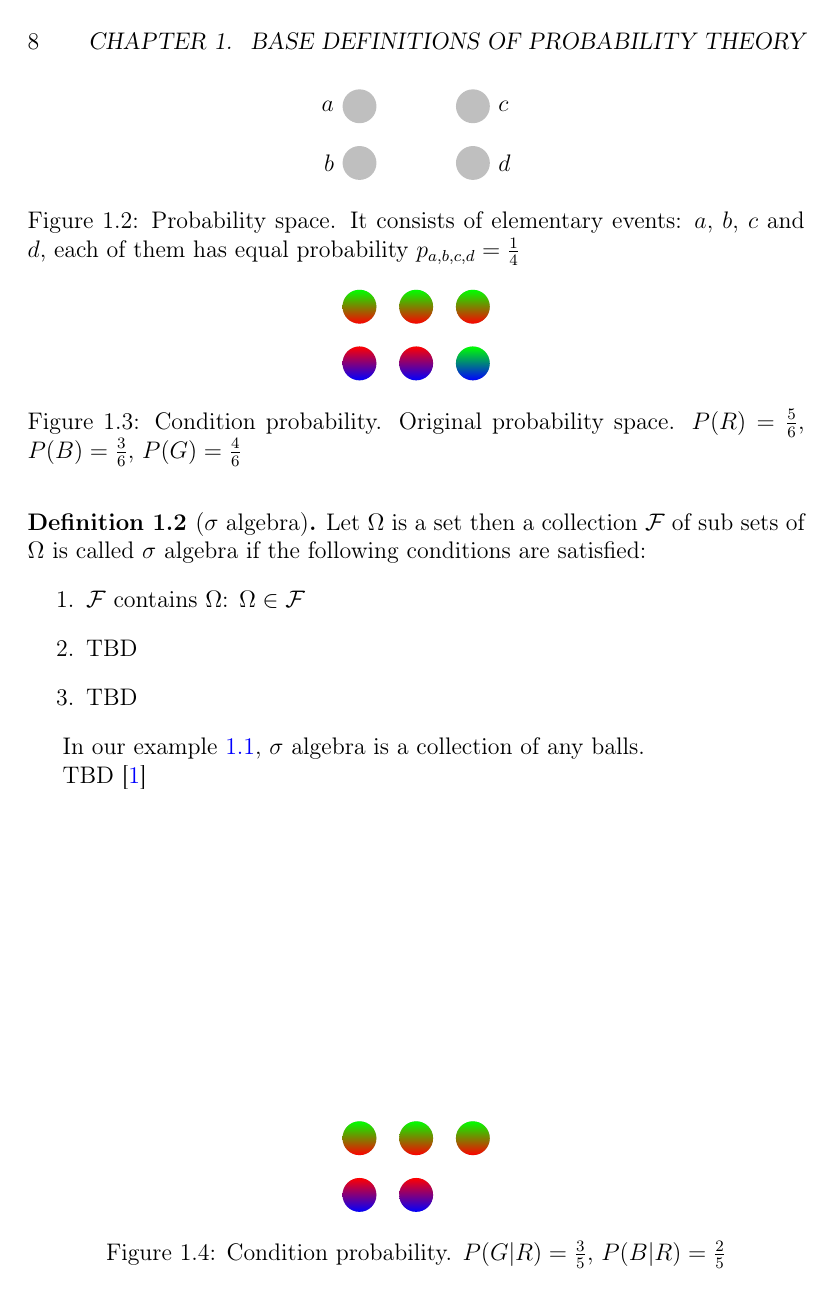
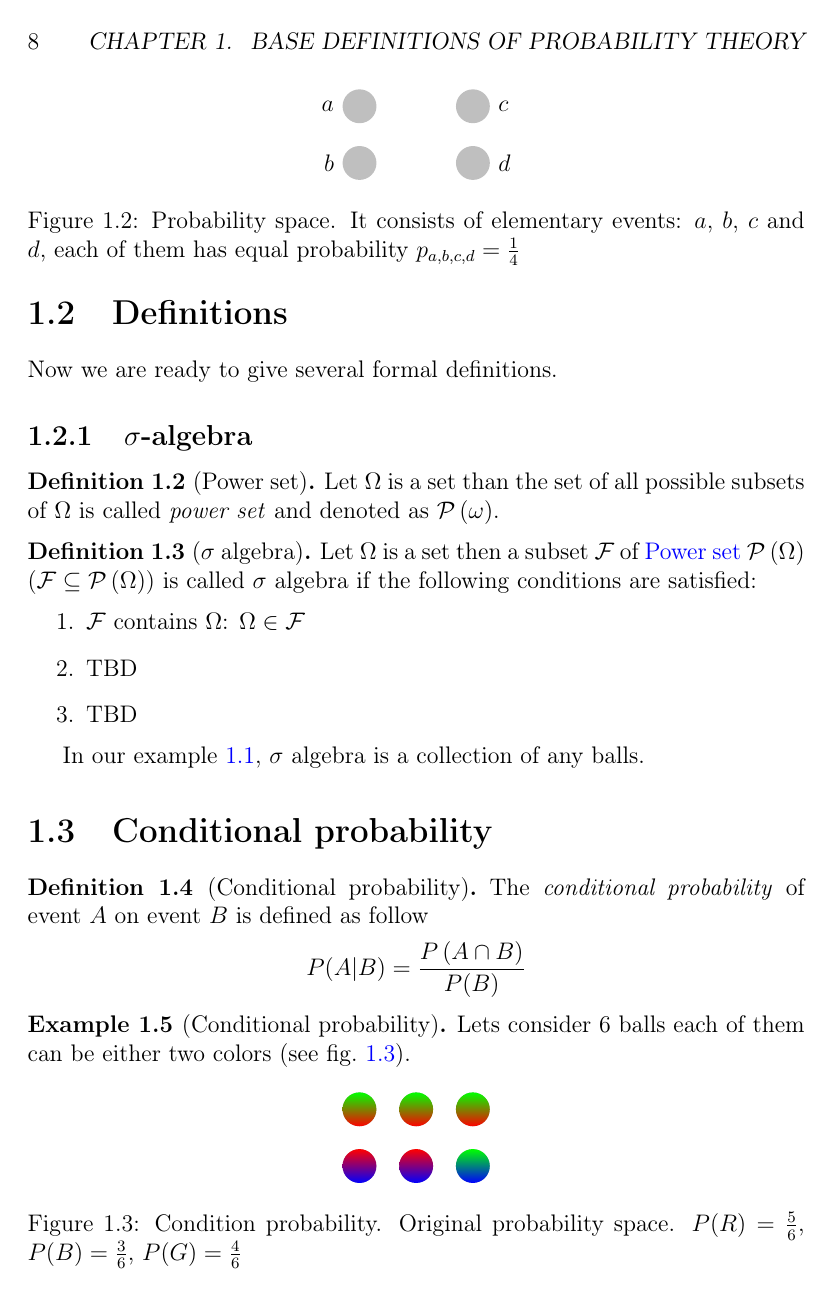
Before and after one commit to ivanmurashko/articles, a LaTeX book (probability/probability.tex, which reads probability/basedefinitions.tex): page 8 of 13. Compiled offline with pdfLaTeX; a missing bibliography style is replaced by a similar one.

Commit message:
probability: conditional probability

```diff
--- a/probability/basedefinitions.tex
+++ b/probability/basedefinitions.tex
@@ -42,10 +43,21 @@ P_G + P_R = 1.
 \]
 \end{example}
 
+\section{Definitions}
 Now we are ready to give several formal definitions.
+\subsection{$\sigma$-algebra}
+\begin{definition}[Power set]
+\label{def:powerset}
+Let $\Omega$ is a set than the set of all possible subsets of $\Omega$
+is called \textit{power set} and denoted as
+$\mathcal{P}\left(\omega\right)$.
+\end{definition}
+
 \begin{definition}[$\sigma$ algebra]
-Let $\Omega$ is a set then a collection $\mathcal{F}$ of sub sets of
-$\Omega$ is called $\sigma$ algebra if the following conditions are
+Let $\Omega$ is a set then a subset $\mathcal{F}$ of
+\mynameref{def:powerset} $\mathcal{P}\left(\Omega\right)$ ($\mathcal{F}\subseteq
+\mathcal{P}\left(\Omega\right)$) is called $\sigma$ algebra if the
+following conditions are
 satisfied:
 \begin{enumerate}
 \item $\mathcal{F}$ contains $\Omega$: $\Omega \in \mathcal{F}$
@@ -79,7 +91,20 @@ balls.
   \label{fig:probabilityspace}
 \end{figure}
 
-\begin{figure}
+\section{Conditional probability}
+
+\begin{definition}[Conditional probability]
+The \textit{conditional probability} of event $A$ on event $B$ is
+defined as follow
+\[
+P(A|B) = \frac{P\left(A \cap B\right)}{P(B)}
+\]
+\end{definition}
+
+\begin{example}[Conditional probability]
+Lets consider 6 balls each of them can be either two colors (see
+\cref{fig:excondprobability}).
+\begin{figure}[H]
   \centering
   \begin{tikzpicture}[ele/.style={fill=black,circle,minimum
         width=.8pt,inner sep=1pt},every fit/.style={ellipse,draw,inner
@@ -98,5 +123,5 @@ balls.
   \caption{Condition probability. Original probability space. $P(R) =
     \frac{5}{6}$, $P(B) = \frac{3}{6}$, $P(G) = \frac{4}{6}$
   }
-  \label{fig:condprobability}
+  \label{fig:excondprobability}
 \end{figure}
@@ -103,2 +131 @@ balls.
 
-\begin{figure}
```
Also changed, not shown: probability/probability.pdf, probability/basedefinitions.tex (48 more changed lines).
